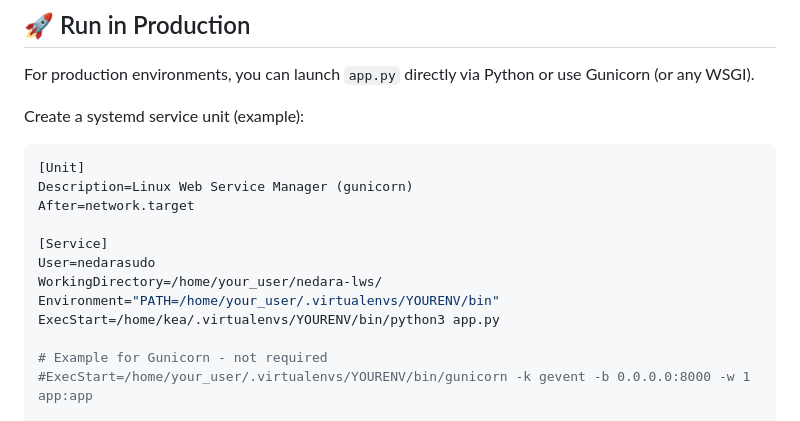
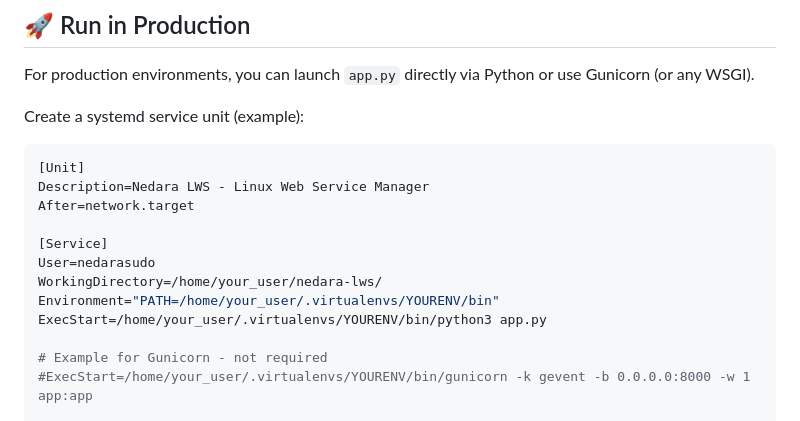
Before and after one commit to Nedara-Project/nedara-lws, a Markdown page: README.md, the part around the change printed below. GitHub-like rendering.

````diff
--- a/README.md
+++ b/README.md
@@ -165,14 +167,14 @@ Create a systemd service unit (example):
 
 ```ini
 [Unit]
-Description=Linux Web Service Manager (gunicorn)
+Description=Nedara LWS - Linux Web Service Manager
 After=network.target
 
 [Service]
 User=nedarasudo
 WorkingDirectory=/home/your_user/nedara-lws/
 Environment="PATH=/home/your_user/.virtualenvs/YOURENV/bin"
-ExecStart=/home/kea/.virtualenvs/YOURENV/bin/python3 app.py
+ExecStart=/home/your_user/.virtualenvs/YOURENV/bin/python3 app.py
 
 # Example for Gunicorn - not required
 #ExecStart=/home/your_user/.virtualenvs/YOURENV/bin/gunicorn -k gevent -b 0.0.0.0:8000 -w 1 app:app
````
Also changed, not shown: other parts of README.md (+5 -19 lines), demo/demo1.png (deleted), demo/demo2.png (deleted), demo/demo3.png (deleted), demo/demo4.png (deleted), demo/interface.png (added).
